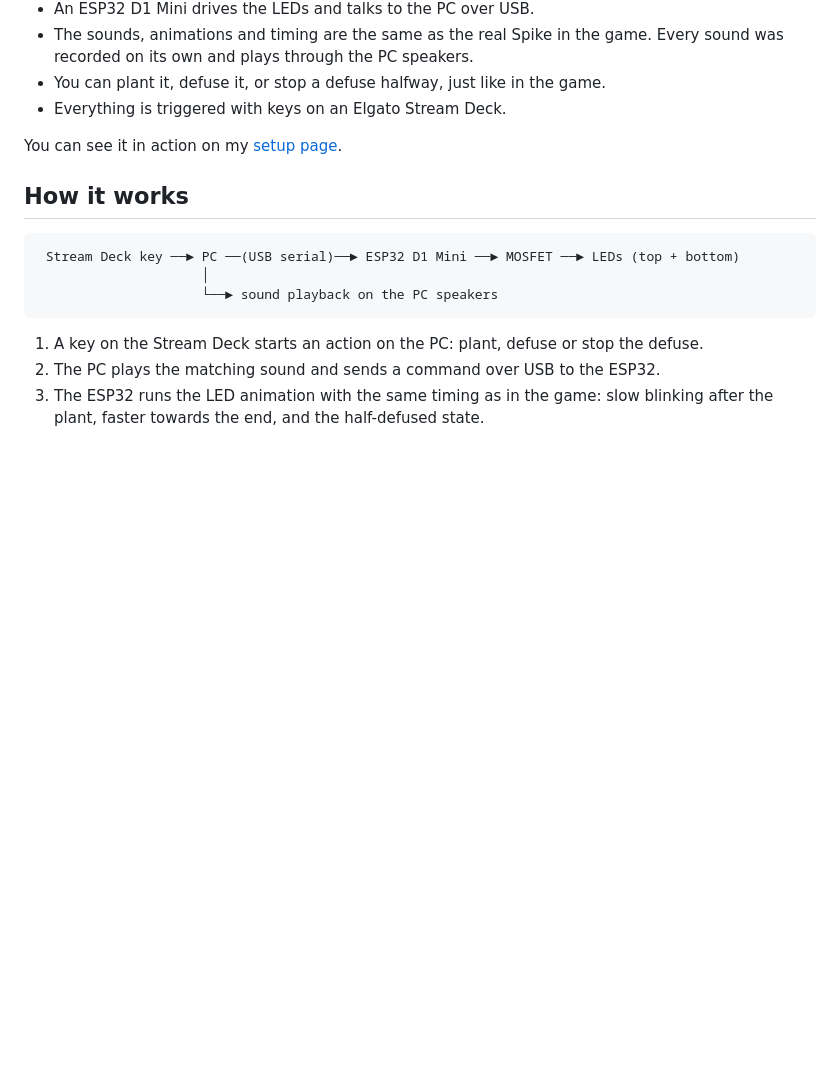
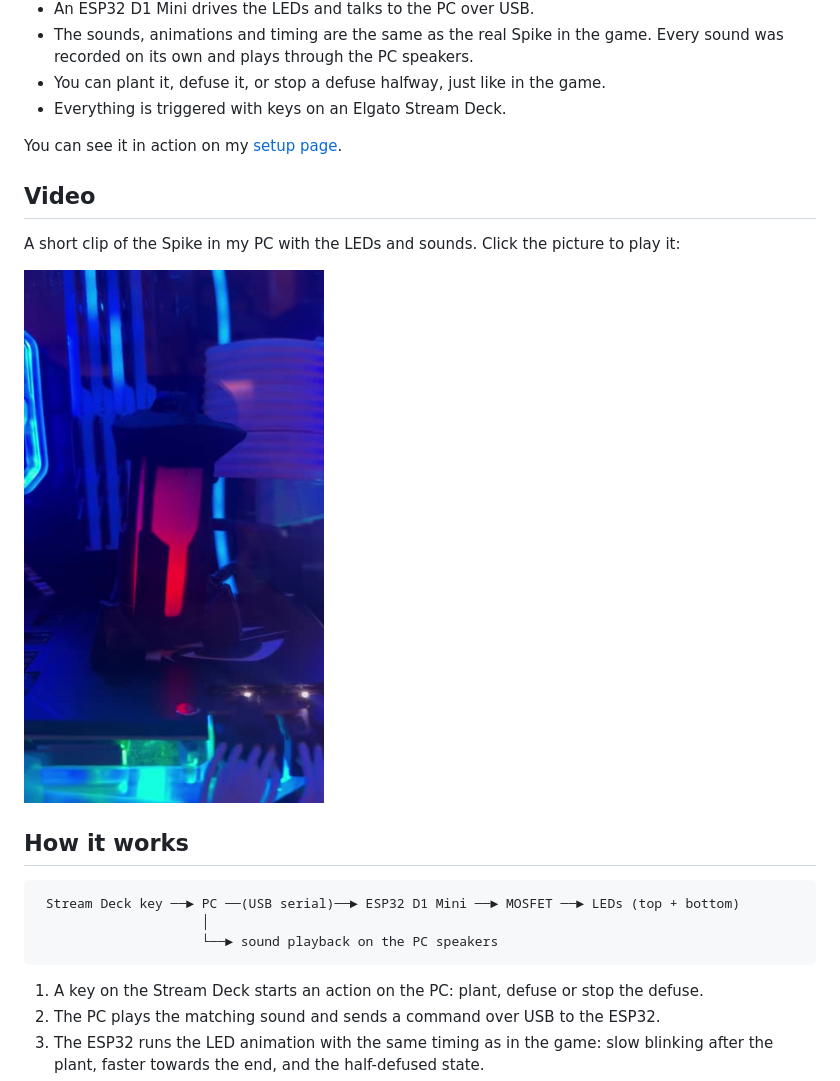
Before and after one commit to dev-dany97/valorant-spike, a Markdown page: README.md, the part around the change. GitHub-like rendering; pictures changed too: docs/images/spike-video-poster.jpg (added); blank space fills up the shorter version.

Commit message:
Add video of the Spike

```diff
--- a/README.md
+++ b/README.md
@@ -27,6 +27,12 @@ In Valorant the Spike is the bomb that one team plants and the other team has to
 - Everything is triggered with keys on an Elgato Stream Deck.
 
 You can see it in action on my [setup page](https://d-mohles.de/setup).
+
+## Video
+
+A short clip of the Spike in my PC with the LEDs and sounds. Click the picture to play it:
+
+<a href="docs/video/spike.mp4"><img src="docs/images/spike-video-poster.jpg" width="300" alt="Video of the Spike in my PC"></a>
 
 ## How it works
 
```
Also changed, not shown: 1 other file.
